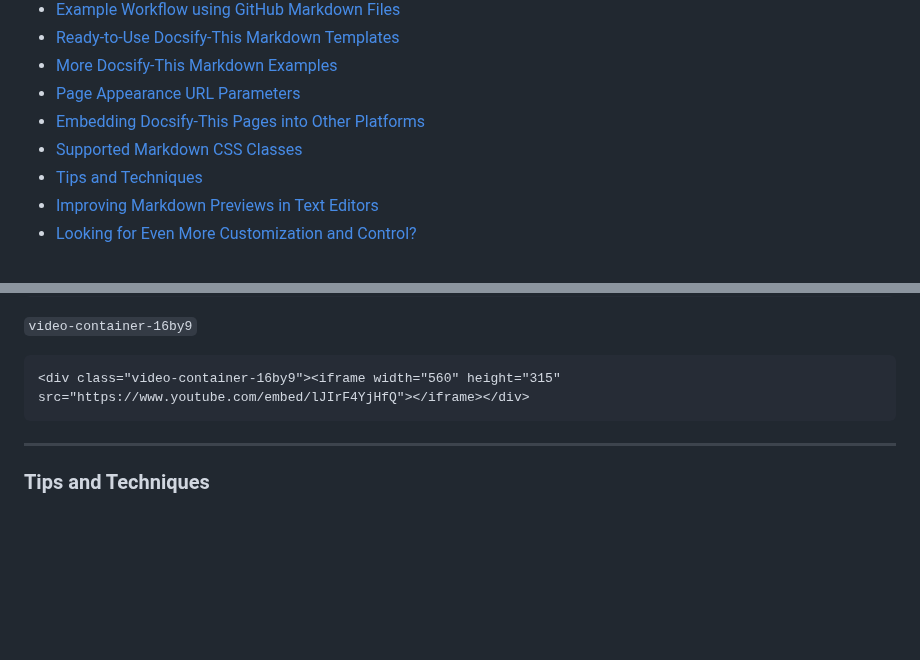
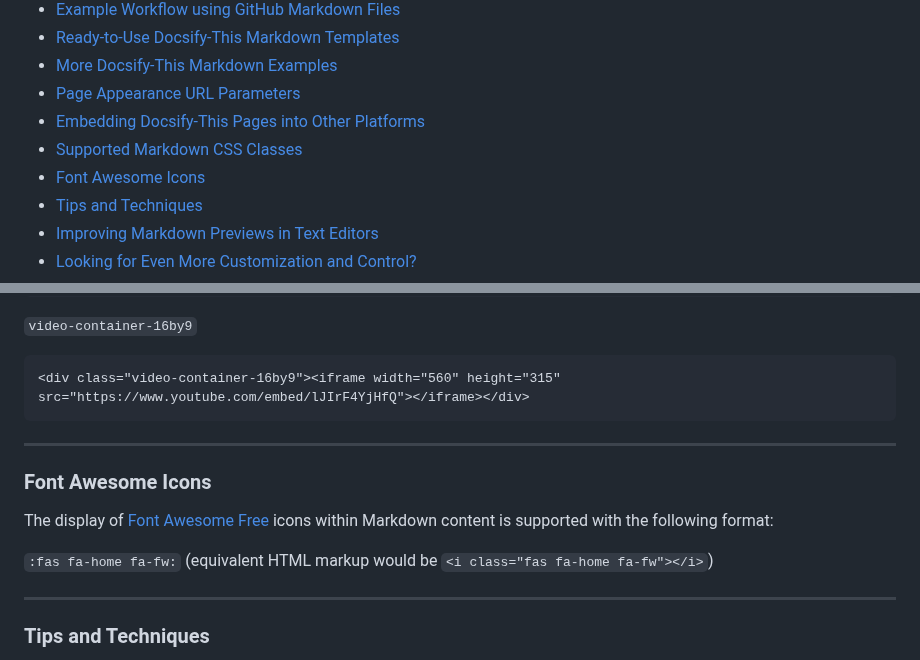
Before and after one commit to hibbitts-design/docsify-this, a Markdown page: README.md, 2 parts joined by grey strips. Drawn GitHub-style; blank space fills up the shorter version.

```diff
--- a/README.md
+++ b/README.md
@@ -21,6 +21,7 @@ _Figure 1. [Docsify-This.net](https://docsify-this.net) Web Page Builder._
 * [Page Appearance URL Parameters](#page-appearance-url-parameters)
 * [Embedding Docsify-This Pages into Other Platforms](#embedding-docsify-this-pages-into-other-platforms)
 * [Supported Markdown CSS Classes](#supported-markdown-css-classes)
+* [Font Awesome Icons](/?id=font-awesome-icons)
 * [Tips and Techniques](#tips-and-techniques)
 * [Improving Markdown Previews in Text Editors](#improving-markdown-previews-in-text-editors)
 * [Looking for Even More Customization and Control?](#looking-for-even-more-customization-and-control)
@@ -367,6 +368,14 @@ Lorem ipsum dolor sit amet, consectetur adipiscing elit.
 
 ---
 
+### Font Awesome Icons
+
+The display of [Font Awesome Free](https://fontawesome.com/icons) icons within Markdown content is supported with the following format:
+
+`:fas fa-home fa-fw:` (equivalent HTML markup would be `<i class="fas fa-home fa-fw"></i>`)
+
+---
+
 ### Tips and Techniques
 
 **Matching Fonts with Your Destination Platform Content**
```
